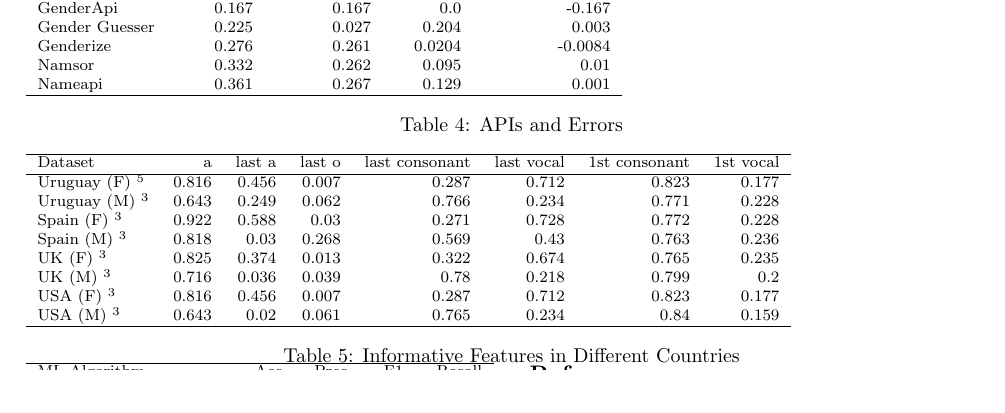
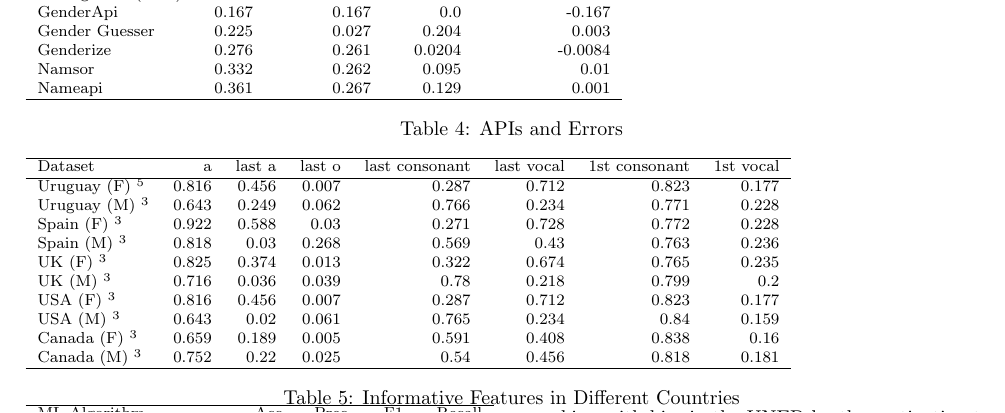
Before and after one commit to davidam/sattose, a LaTeX paper (paper2sattose.tex): part of page 5 of 6, cut so that both start at the same text. Compiled offline with pdfLaTeX.

Commit message:
paper2sattose.tex: add Canada in ML table

```diff
--- a/paper2sattose.tex
+++ b/paper2sattose.tex
@@ -311,6 +311,9 @@ Dataset & a & last a & last o & last consonant & last vocal & 1st consonant & 1s
  UK (M) \footnotemark[3]     &    0.716 &         0.036 &         0.039 &                  0.78 &             0.218 &                  0.799 &                0.2  \tabularnewline
  USA (F) \footnotemark[3]    &    0.816 &         0.456 &         0.007 &                 0.287 &             0.712 &                  0.823 &              0.177  \tabularnewline
  USA (M) \footnotemark[3]    &    0.643 &          0.02 &         0.061 &                 0.765 &             0.234 &                   0.84 &              0.159  \tabularnewline
+ Canada (F) \footnotemark[3] &    0.659 &         0.189 &         0.005 &                 0.591 &             0.408 &                  0.838 &              0.16  \tabularnewline
+ Canada (M) \footnotemark[3] &    0.752 &          0.22 &         0.025 &                  0.54 &             0.456 &                  0.818 &              0.181  \tabularnewline
+
 \hline
 \end{tabular}
 \caption{Informative Features in Different Countries}
```
